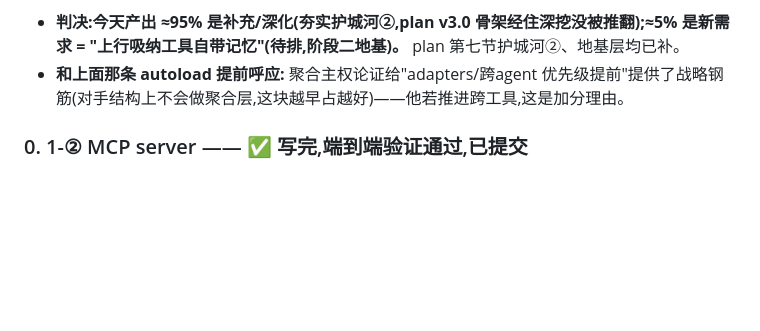
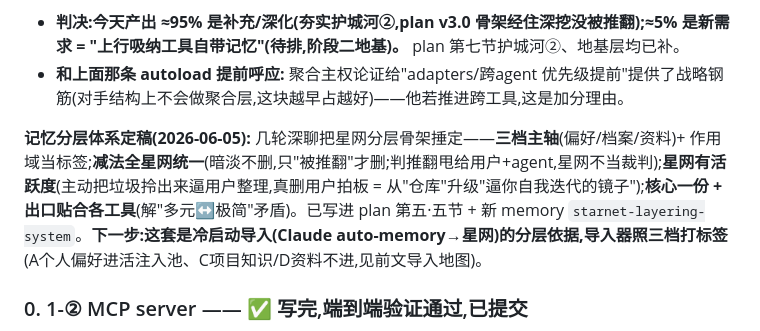
Before and after one commit to jwater029-png/GH, a Markdown page: 01_docs/03_WORKING_PLAN/星网_实时进度.md, the part around the change. Rendered like a GitHub page; blank space fills up the shorter version.

```diff
--- a/01_docs/03_WORKING_PLAN/星网_实时进度.md
+++ b/01_docs/03_WORKING_PLAN/星网_实时进度.md
@@ -14,6 +14,8 @@
 **定位深聊(2026-06-04 同日稍后):创始人亲手搭了一套 Claude+Codex 跨工具记忆体系,反推地基层需求 + 夯实定位。** 产出三样:① **7 步手搭复盘** = 地基层需求来源(新文件 `地基层_需求来源_创始人手搭复盘.md`)② **定位战略内核**(新 memory `starnet-positioning-sovereignty`:前提假设对决 / 聚合主权 / 1Password 类比;**"对手是黑箱"论据已被核查证伪**——Claude/Codex 记忆其实都有明文,差异化靠**聚合归属 + 大众可掌控**,不靠"可见")③ **可见性二段定义**(技术可见 vs 大众可掌控,已并入 plan 护城河②)。
 - **判决:今天产出 ≈95% 是补充/深化(夯实护城河②,plan v3.0 骨架经住深挖没被推翻);≈5% 是新需求 = "上行吸纳工具自带记忆"(待排,阶段二地基)。** plan 第七节护城河②、地基层均已补。
 - **和上面那条 autoload 提前呼应:** 聚合主权论证给"adapters/跨agent 优先级提前"提供了战略钢筋(对手结构上不会做聚合层,这块越早占越好)——他若推进跨工具,这是加分理由。
+
+**记忆分层体系定稿(2026-06-05):** 几轮深聊把星网分层骨架捶定——**三档主轴**(偏好/档案/资料)+ 作用域当标签;**减法全星网统一**(暗淡不删,只"被推翻"才删;判推翻甩给用户+agent,星网不当裁判);**星网有活跃度**(主动把垃圾拎出来逼用户整理,真删用户拍板 = 从"仓库"升级"逼你自我迭代的镜子");**核心一份 + 出口贴合各工具**(解"多元↔极简"矛盾)。已写进 plan 第五·五节 + 新 memory `starnet-layering-system`。**下一步:这套是冷启动导入(Claude auto-memory→星网)的分层依据,导入器照三档打标签**(A个人偏好进活注入池、C项目知识/D资料不进,见前文导入地图)。
 
 ### 0. 1-② MCP server —— ✅ 写完,端到端验证通过,已提交
 
```
Also changed, not shown: 01_docs/03_WORKING_PLAN/星网_产品plan.md (+28 -0 lines).
